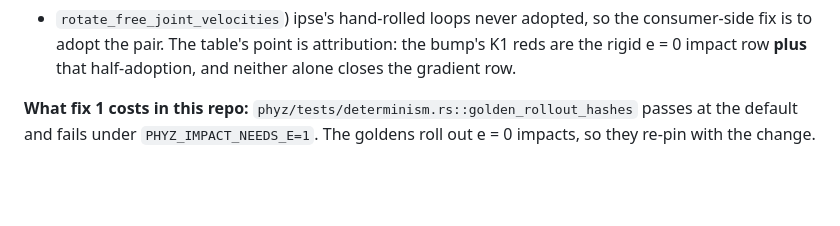
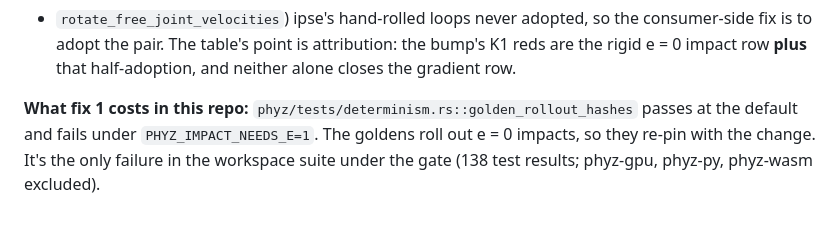
Before and after one commit to ecto/phyz, a Markdown page: docs/contact-audit.md, the part around the change. GitHub-like rendering; blank space fills up the shorter version.

Commit message:
contact-audit: workspace suite under PHYZ_IMPACT_NEEDS_E=1 — golden_rollout_hashes is the only failure
Co-Authored-By: Claude Opus 5 <noreply@anthropic.com>

```diff
--- a/docs/contact-audit.md
+++ b/docs/contact-audit.md
@@ -181,4 +181,6 @@ and neither alone closes the gradient row.
 
 **What fix 1 costs in this repo:** `phyz/tests/determinism.rs::golden_rollout_hashes`
 passes at the default and fails under `PHYZ_IMPACT_NEEDS_E=1`. The goldens
-roll out e = 0 impacts, so they re-pin with the change.
+roll out e = 0 impacts, so they re-pin with the change. It's the only
+failure in the workspace suite under the gate (138 test results; phyz-gpu,
+phyz-py, phyz-wasm excluded).
```
